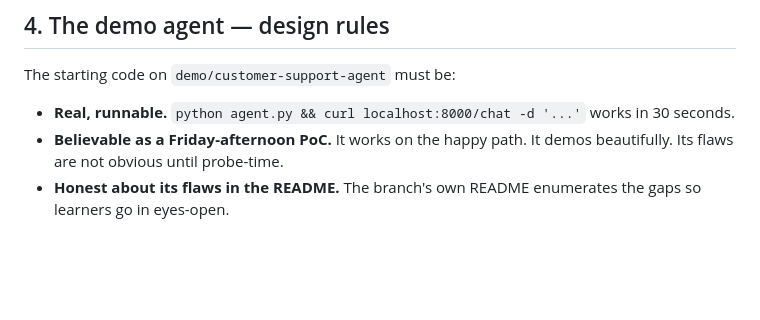
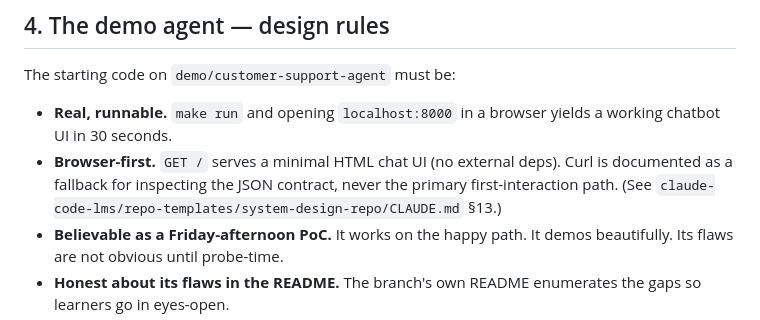
Before and after one commit to tusharbisht/cs-demo-agent-to-production, a Markdown page: CLAUDE.md, the part around the change. GitHub-like rendering; blank space fills up the shorter version.

Commit message:
CLAUDE: §4 demo design rules now require browser-first UX (GET / serves chatbot UI, curl as fallback)

```diff
--- a/CLAUDE.md
+++ b/CLAUDE.md
@@ -99,7 +99,8 @@ All exercises expose `/chat`, `/health`, `/trace/{id}`, `/eval`. Exercise 04 onw
 
 The starting code on `demo/customer-support-agent` must be:
 
-- **Real, runnable.** `python agent.py && curl localhost:8000/chat -d '...'` works in 30 seconds.
+- **Real, runnable.** `make run` and opening `localhost:8000` in a browser yields a working chatbot UI in 30 seconds.
+- **Browser-first.** `GET /` serves a minimal HTML chat UI (no external deps). Curl is documented as a fallback for inspecting the JSON contract, never the primary first-interaction path. (See `claude-code-lms/repo-templates/system-design-repo/CLAUDE.md` §13.)
 - **Believable as a Friday-afternoon PoC.** It works on the happy path. It demos beautifully. Its flaws are not obvious until probe-time.
 - **Honest about its flaws in the README.** The branch's own README enumerates the gaps so learners go in eyes-open.
 - **Stable across exercises.** Learners build on top; the four exercises are diffs against this baseline.
```
